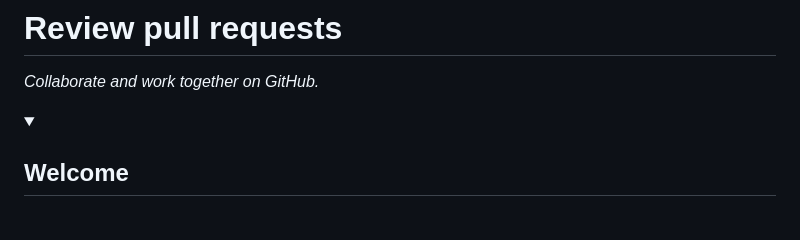
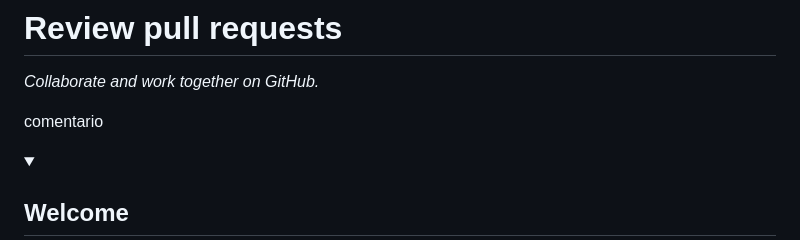
Before and after one commit to M4rtR0d/review-pull-request, a Markdown page: README.md, the part around the change. Drawn GitHub-style; folded sections open; blank space fills up the shorter version.

Commit message:
Update README.md
ok, recibido

```diff
--- a/README.md
+++ b/README.md
@@ -17,7 +17,7 @@ _Collaborate and work together on GitHub._
   The start <details> should have `open` as well.
   Do not use quotes on the <details> tag attributes.
 -->
-
+comentario
 <details id=0>
 <summary><h2>Welcome</h2></summary>
 
```
